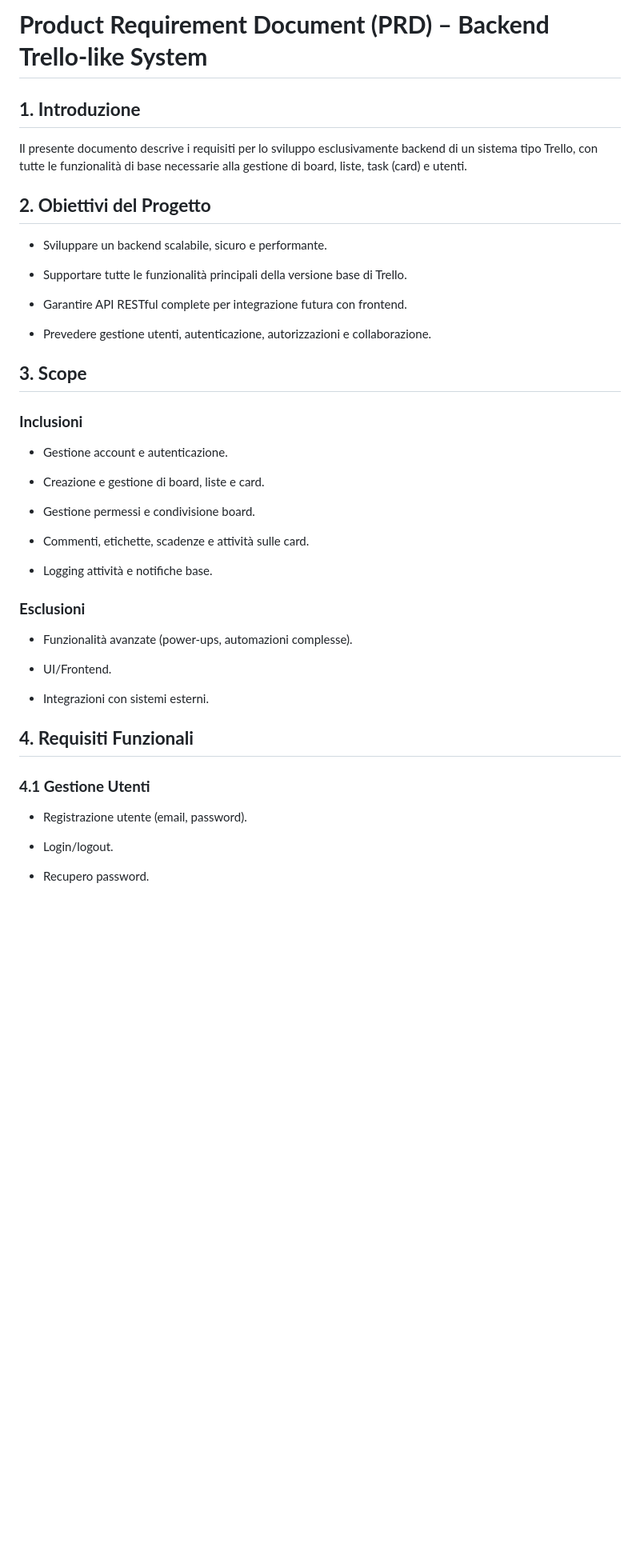
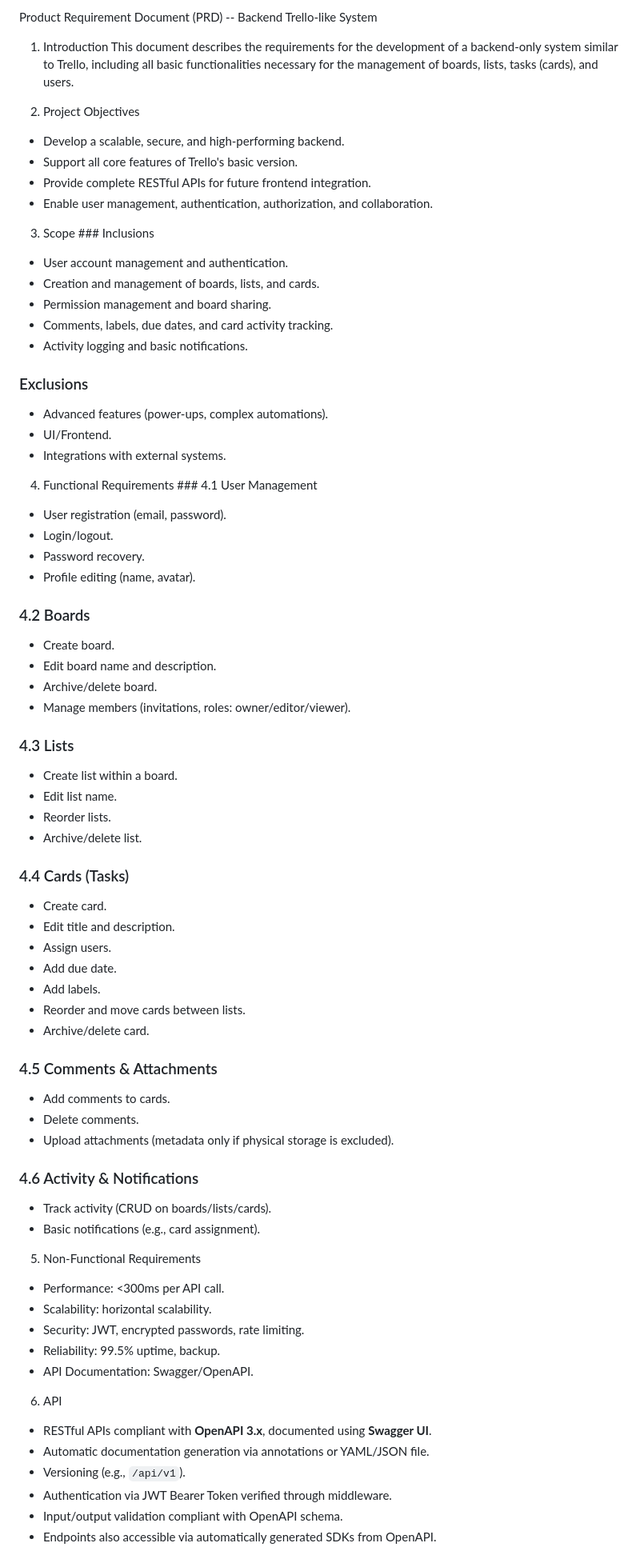
Before and after one commit to TTF-FULL-STACK-2025/technical-writing-mvp-trello, a Markdown page: PRD Trello.md, the part around one of its changes. Shown at 80% size. GitHub-like rendering; blank space fills up the shorter version.

```diff
--- a/PRD Trello.md
+++ b/PRD Trello.md
@@ -1,48 +1,91 @@
-# **Product Requirement Document (PRD) – Backend Trello-like System**
+Product Requirement Document (PRD) -- Backend Trello-like System
 
-## **1\. Introduzione**
+1.  Introduction This document describes the requirements for the
+    development of a backend-only system similar to Trello, including
+    all basic functionalities necessary for the management of boards,
+    lists, tasks (cards), and users.
 
-Il presente documento descrive i requisiti per lo sviluppo esclusivamente backend di un sistema tipo Trello, con tutte le funzionalità di base necessarie alla gestione di board, liste, task (card) e utenti.
+2.  Project Objectives
 
-## **2\. Obiettivi del Progetto**
+-   Develop a scalable, secure, and high-performing backend.
+-   Support all core features of Trello's basic version.
+-   Provide complete RESTful APIs for future frontend integration.
+-   Enable user management, authentication, authorization, and
+    collaboration.
 
-* Sviluppare un backend scalabile, sicuro e performante.
+3.  Scope \### Inclusions
 
-* Supportare tutte le funzionalità principali della versione base di Trello.
+-   User account management and authentication.
+-   Creation and management of boards, lists, and cards.
+-   Permission management and board sharing.
+-   Comments, labels, due dates, and card activity tracking.
+-   Activity logging and basic notifications.
 
-* Garantire API RESTful complete per integrazione futura con frontend.
+### Exclusions
 
-* Prevedere gestione utenti, autenticazione, autorizzazioni e collaborazione.
+-   Advanced features (power-ups, complex automations).
+-   UI/Frontend.
+-   Integrations with external systems.
 
-## **3\. Scope**
+4.  Functional Requirements \### 4.1 User Management
 
-### **Inclusioni**
+-   User registration (email, password).
+-   Login/logout.
+-   Password recovery.
+-   Profile editing (name, avatar).
 
-* Gestione account e autenticazione.
+### 4.2 Boards
 
-* Creazione e gestione di board, liste e card.
+-   Create board.
+-   Edit board name and description.
+-   Archive/delete board.
+-   Manage members (invitations, roles: owner/editor/viewer).
 
-* Gestione permessi e condivisione board.
+### 4.3 Lists
 
-* Commenti, etichette, scadenze e attività sulle card.
+-   Create list within a board.
+-   Edit list name.
+-   Reorder lists.
+-   Archive/delete list.
 
-* Logging attività e notifiche base.
+### 4.4 Cards (Tasks)
 
-### **Esclusioni**
+-   Create card.
+-   Edit title and description.
+-   Assign users.
+-   Add due date.
+-   Add labels.
+-   Reorder and move cards between lists.
+-   Archive/delete card.
 
-* Funzionalità avanzate (power-ups, automazioni complesse).
+### 4.5 Comments & Attachments
 
-* UI/Frontend.
+-   Add comments to cards.
+-   Delete comments.
+-   Upload attachments (metadata only if physical storage is excluded).
 
-* Integrazioni con sistemi esterni.
+### 4.6 Activity & Notifications
 
-## **4\. Requisiti Funzionali**
+-   Track activity (CRUD on boards/lists/cards).
+-   Basic notifications (e.g., card assignment).
 
-### **4.1 Gestione Utenti**
+5.  Non-Functional Requirements
 
-* Registrazione utente (email, password).
+-   Performance: \<300ms per API call.
+-   Scalability: horizontal scalability.
+-   Security: JWT, encrypted passwords, rate limiting.
+-   Reliability: 99.5% uptime, backup.
+-   API Documentation: Swagger/OpenAPI.
 
-* Login/logout.
+6.  API
 
-* Recupero password.
+-   RESTful APIs compliant with **OpenAPI 3.x**, documented using
+    **Swagger UI**.
+-   Automatic documentation generation via annotations or YAML/JSON
+    file.
+-   Versioning (e.g., `/api/v1`).
+-   Authentication via JWT Bearer Token verified through middleware.
+-   Input/output validation compliant with OpenAPI schema.
+-   Endpoints also accessible via automatically generated SDKs from
+    OpenAPI.
 
```
Also changed, not shown: other parts of PRD Trello.md (+31 -127 lines).
